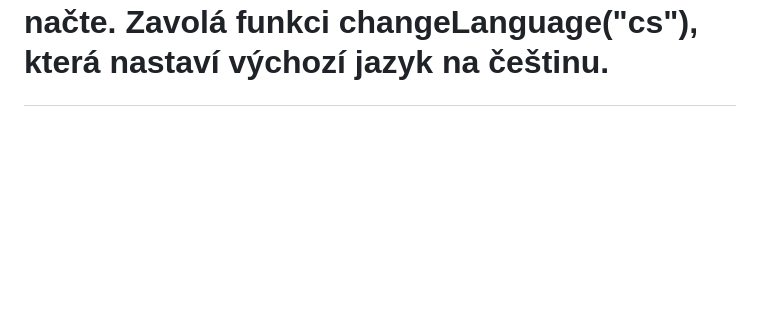
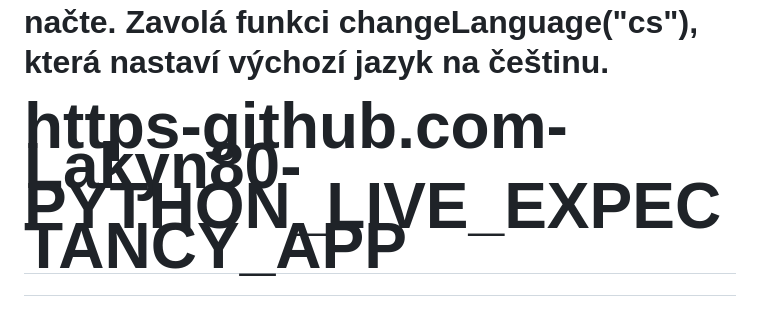
Before and after one commit to Lakyn80/PYTHON_LIVE_EXPECTANCY_APP, a Markdown page: README.md, the part around the change. GitHub-like rendering; blank space fills up the shorter version.

```diff
--- a/README.md
+++ b/README.md
@@ -672,3 +672,6 @@ window.addEventListener("load", () => {
 });
 window.addEventListener("load", ...): Tato část kódu se provede, jakmile se stránka načte.
 Zavolá funkci changeLanguage("cs"), která nastaví výchozí jazyk na češtinu.
+
+
+# https-github.com-Lakyn80-PYTHON_LIVE_EXPECTANCY_APP
```
